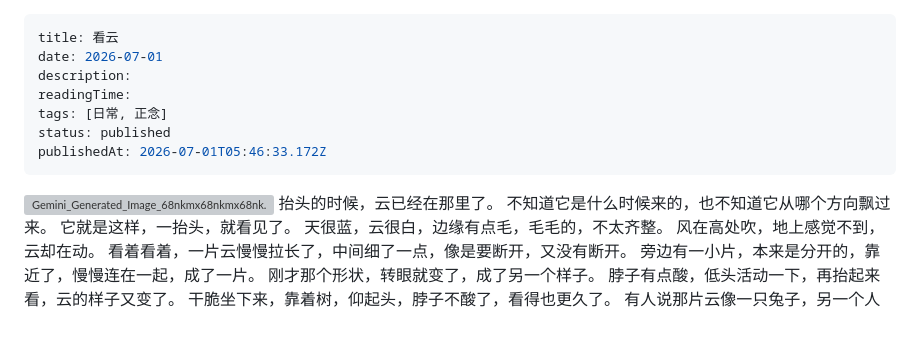
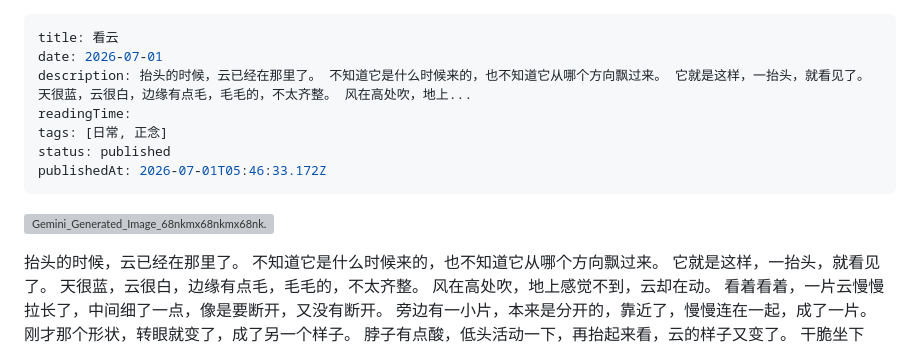
Before and after one commit to lancesn/personal-blog, a Markdown page: content/posts/看云.md, the part around the change. Drawn GitHub-style; grey boxes are pictures that could not be loaded.

Commit message:
Update post: 看云

```diff
--- a/content/posts/看云.md
+++ b/content/posts/看云.md
@@ -1,7 +1,7 @@
 ---
 title: 看云
 date: 2026-07-01
-description:
+description: 抬头的时候，云已经在那里了。 不知道它是什么时候来的，也不知道它从哪个方向飘过来。 它就是这样，一抬头，就看见了。 天很蓝，云很白，边缘有点毛，毛毛的，不太齐整。 风在高处吹，地上...
 readingTime:
 tags: [日常, 正念]
 status: published
@@ -9,6 +9,7 @@ publishedAt: 2026-07-01T05:46:33.172Z
 ---
 
 ![Gemini_Generated_Image_68nkmx68nkmx68nk.png](../uploads/image-20260701054613.png)
+
 抬头的时候，云已经在那里了。
 不知道它是什么时候来的，也不知道它从哪个方向飘过来。
 它就是这样，一抬头，就看见了。
```
